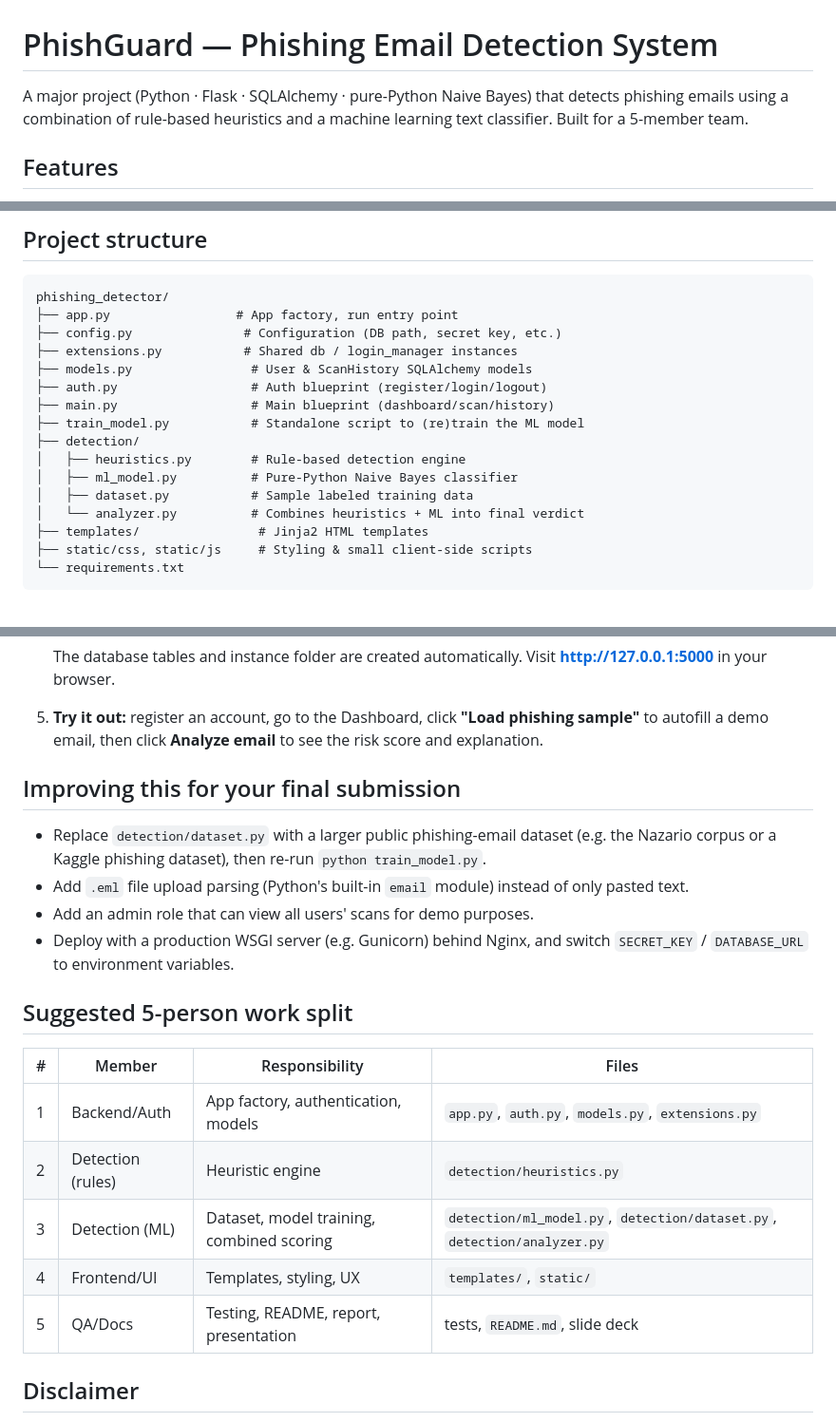
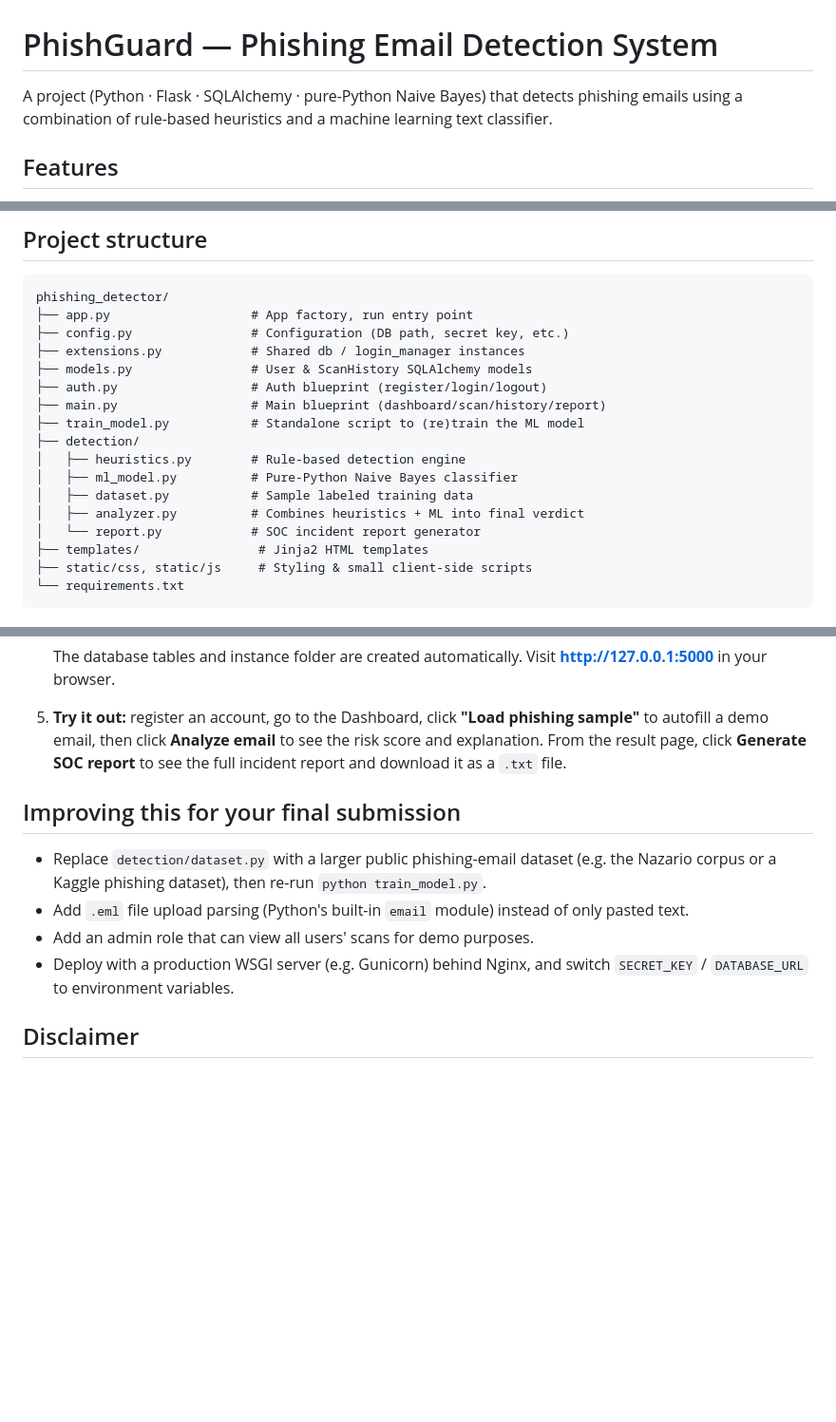
Before and after one commit to 1708Anurag/phishing_detector, a Markdown page: phishing_detector/README.md, 3 parts joined by grey strips. Shown at 95% size. Drawn GitHub-style; blank space fills up the shorter version.

````diff
--- a/phishing_detector/README.md
+++ b/phishing_detector/README.md
@@ -1,8 +1,8 @@
 # PhishGuard — Phishing Email Detection System
 
-A major project (Python · Flask · SQLAlchemy · pure-Python Naive Bayes) that detects
+A project (Python · Flask · SQLAlchemy · pure-Python Naive Bayes) that detects
 phishing emails using a combination of rule-based heuristics and a machine
-learning text classifier. Built for a 5-member team.
+learning text classifier.
 
 ## Features
 
@@ -32,18 +36,19 @@ learning text classifier. Built for a 5-member team.
 
 ```
 phishing_detector/
-├── app.py                 # App factory, run entry point
-├── config.py               # Configuration (DB path, secret key, etc.)
-├── extensions.py           # Shared db / login_manager instances
+├── app.py                   # App factory, run entry point
+├── config.py                # Configuration (DB path, secret key, etc.)
+├── extensions.py            # Shared db / login_manager instances
 ├── models.py                # User & ScanHistory SQLAlchemy models
 ├── auth.py                  # Auth blueprint (register/login/logout)
-├── main.py                  # Main blueprint (dashboard/scan/history)
+├── main.py                  # Main blueprint (dashboard/scan/history/report)
 ├── train_model.py           # Standalone script to (re)train the ML model
 ├── detection/
 │   ├── heuristics.py        # Rule-based detection engine
 │   ├── ml_model.py          # Pure-Python Naive Bayes classifier
 │   ├── dataset.py           # Sample labeled training data
-│   └── analyzer.py          # Combines heuristics + ML into final verdict
+│   ├── analyzer.py          # Combines heuristics + ML into final verdict
+│   └── report.py            # SOC incident report generator
 ├── templates/                # Jinja2 HTML templates
 ├── static/css, static/js     # Styling & small client-side scripts
 └── requirements.txt
@@ -77,7 +82,9 @@ phishing_detector/
 
 5. **Try it out:** register an account, go to the Dashboard, click
    **"Load phishing sample"** to autofill a demo email, then click
-   **Analyze email** to see the risk score and explanation.
+   **Analyze email** to see the risk score and explanation. From the
+   result page, click **Generate SOC report** to see the full incident
+   report and download it as a `.txt` file.
 
 ## Improving this for your final submission
 
@@ -90,16 +97,6 @@ phishing_detector/
 - Deploy with a production WSGI server (e.g. Gunicorn) behind Nginx, and
   switch `SECRET_KEY` / `DATABASE_URL` to environment variables.
 
-## Suggested 5-person work split
-
-| # | Member | Responsibility | Files |
-|---|--------|-----------------|-------|
-| 1 | Backend/Auth | App factory, authentication, models | `app.py`, `auth.py`, `models.py`, `extensions.py` |
-| 2 | Detection (rules) | Heuristic engine | `detection/heuristics.py` |
-| 3 | Detection (ML) | Dataset, model training, combined scoring | `detection/ml_model.py`, `detection/dataset.py`, `detection/analyzer.py` |
-| 4 | Frontend/UI | Templates, styling, UX | `templates/`, `static/` |
-| 5 | QA/Docs | Testing, README, report, presentation | tests, `README.md`, slide deck |
-
 ## Disclaimer
 
 This project is for educational purposes to demonstrate phishing-detection
````
Also changed, not shown: other parts of phishing_detector/README.md (+4 -0 lines).
